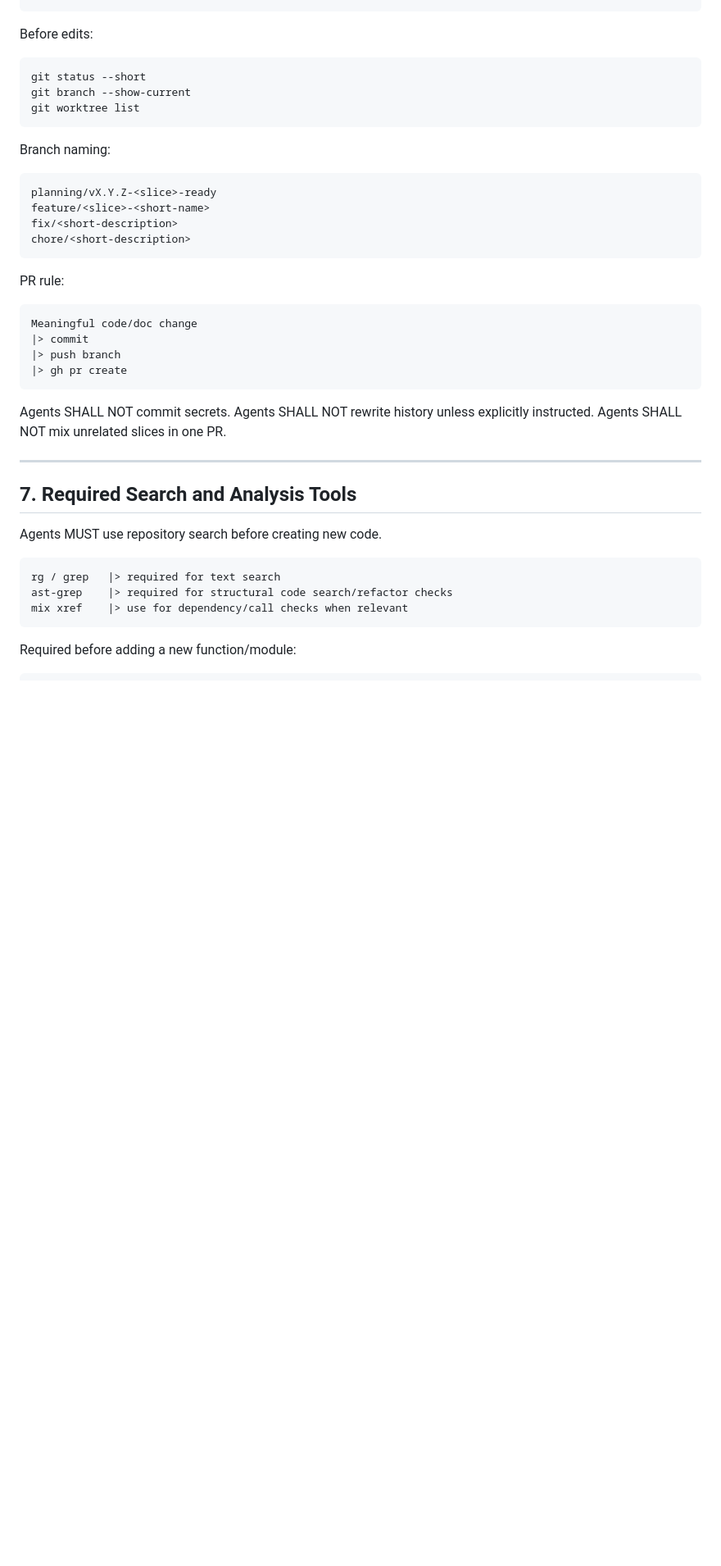
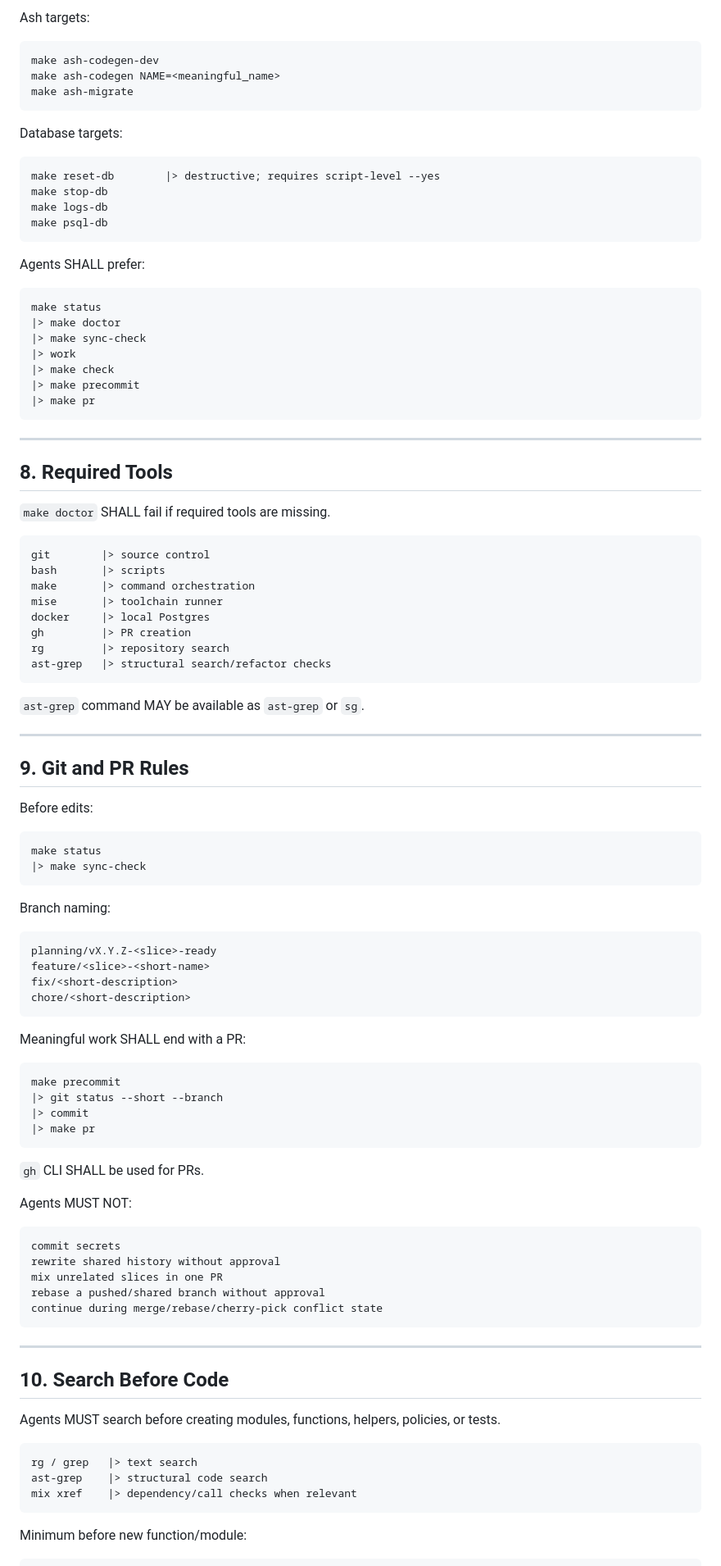
Before and after one commit to JCSchoeman96/vg_app, a Markdown page: AGENTS.md, the part around one of its changes. Shown at 82% size. Drawn GitHub-style; blank space fills up the shorter version.

````diff
--- a/AGENTS.md
+++ b/AGENTS.md
@@ -146,10 +194,60 @@ meaningful work  |> SHALL end with a PR
+Ash targets:
+
+```text
+make ash-codegen-dev
+make ash-codegen NAME=<meaningful_name>
+make ash-migrate
+```
+
+Database targets:
+
+```text
+make reset-db        |> destructive; requires script-level --yes
+make stop-db
+make logs-db
+make psql-db
+```
+
+Agents SHALL prefer:
+
+```text
+make status
+|> make doctor
+|> make sync-check
+|> work
+|> make check
+|> make precommit
+|> make pr
+```
+
+---
+
+## 8. Required Tools
+
+`make doctor` SHALL fail if required tools are missing.
+
+```text
+git        |> source control
+bash       |> scripts
+make       |> command orchestration
+mise       |> toolchain runner
+docker     |> local Postgres
+gh         |> PR creation
+rg         |> repository search
+ast-grep   |> structural search/refactor checks
+```
+
+`ast-grep` command MAY be available as `ast-grep` or `sg`.
+
+---
+
+## 9. Git and PR Rules
 
 Before edits:
 
-```bash
-git status --short
-git branch --show-current
-git worktree list
+```text
+make status
+|> make sync-check
 ```
 
 Branch naming:
@@ -161,31 +259,39 @@ fix/<short-description>
 chore/<short-description>
 ```
 
-PR rule:
+Meaningful work SHALL end with a PR:
 
 ```text
-Meaningful code/doc change
+make precommit
+|> git status --short --branch
 |> commit
-|> push branch
-|> gh pr create
+|> make pr
 ```
 
-Agents SHALL NOT commit secrets.
-Agents SHALL NOT rewrite history unless explicitly instructed.
-Agents SHALL NOT mix unrelated slices in one PR.
+`gh` CLI SHALL be used for PRs.
+
+Agents MUST NOT:
+
+```text
+commit secrets
+rewrite shared history without approval
+mix unrelated slices in one PR
+rebase a pushed/shared branch without approval
+continue during merge/rebase/cherry-pick conflict state
+```
 
 ---
 
-## 7. Required Search and Analysis Tools
+## 10. Search Before Code
 
-Agents MUST use repository search before creating new code.
+Agents MUST search before creating modules, functions, helpers, policies, or tests.
 
 ```text
-rg / grep   |> required for text search
-ast-grep    |> required for structural code search/refactor checks
-mix xref    |> use for dependency/call checks when relevant
+rg / grep   |> text search
+ast-grep    |> structural code search
+mix xref    |> dependency/call checks when relevant
 ```
 
-Required before adding a new function/module:
+Minimum before new function/module:
 
 ```bash
````
Also changed, not shown: other parts of AGENTS.md (+182 -150 lines).
